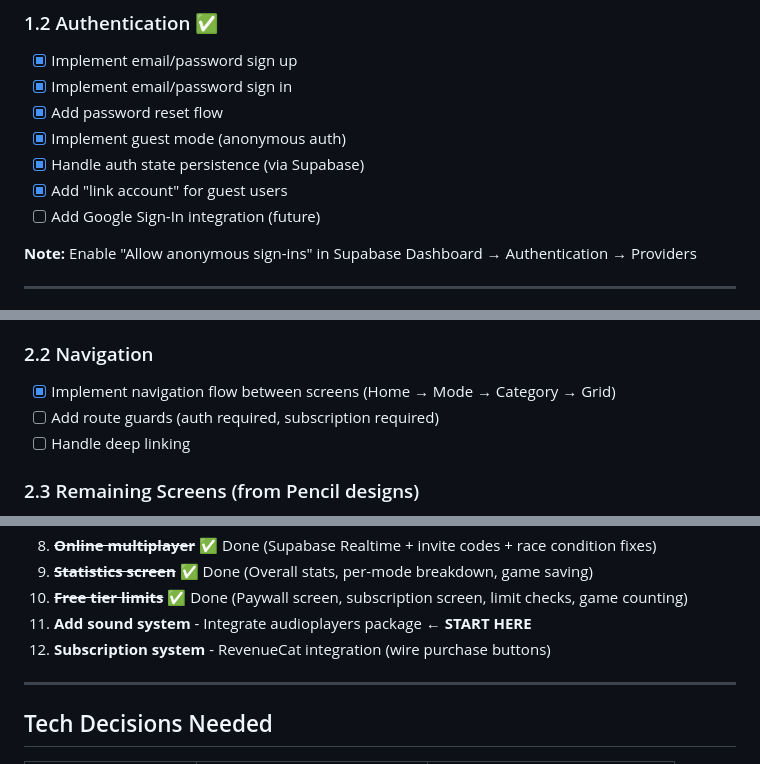
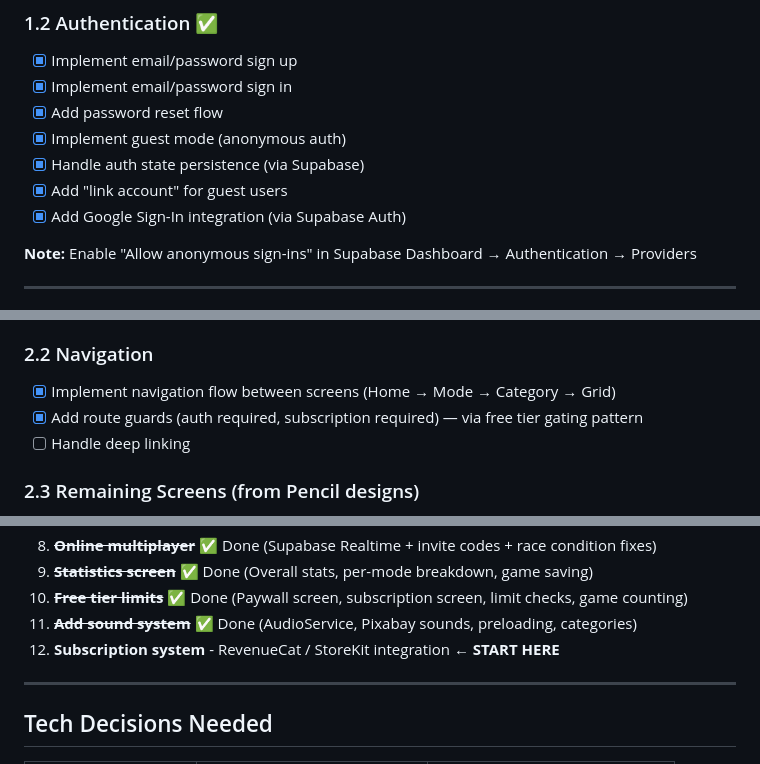
Before and after one commit to aytackocaman/musicmemo, a Markdown page: PLAN.md, 3 parts joined by grey strips. Drawn GitHub-style.

```diff
--- a/PLAN.md
+++ b/PLAN.md
@@ -37,7 +37,7 @@
 - [x] Implement guest mode (anonymous auth)
 - [x] Handle auth state persistence (via Supabase)
 - [x] Add "link account" for guest users
-- [ ] Add Google Sign-In integration (future)
+- [x] Add Google Sign-In integration (via Supabase Auth)
 
 **Note:** Enable "Allow anonymous sign-ins" in Supabase Dashboard → Authentication → Providers
 
@@ -56,7 +56,7 @@
 
 ### 2.2 Navigation
 - [x] Implement navigation flow between screens (Home → Mode → Category → Grid)
-- [ ] Add route guards (auth required, subscription required)
+- [x] Add route guards (auth required, subscription required) — via free tier gating pattern
 - [ ] Handle deep linking
 
 ### 2.3 Remaining Screens (from Pencil designs)
@@ -190,8 +199,8 @@ Start with these tasks in order:
 8. ~~**Online multiplayer**~~ ✅ Done (Supabase Realtime + invite codes + race condition fixes)
 9. ~~**Statistics screen**~~ ✅ Done (Overall stats, per-mode breakdown, game saving)
 10. ~~**Free tier limits**~~ ✅ Done (Paywall screen, subscription screen, limit checks, game counting)
-11. **Add sound system** - Integrate audioplayers package ← **START HERE**
-12. **Subscription system** - RevenueCat integration (wire purchase buttons)
+11. ~~**Add sound system**~~ ✅ Done (AudioService, Pixabay sounds, preloading, categories)
+12. **Subscription system** - RevenueCat / StoreKit integration ← **START HERE**
 
 ---
 
```
Also changed, not shown: other parts of PLAN.md (+24 -15 lines).
